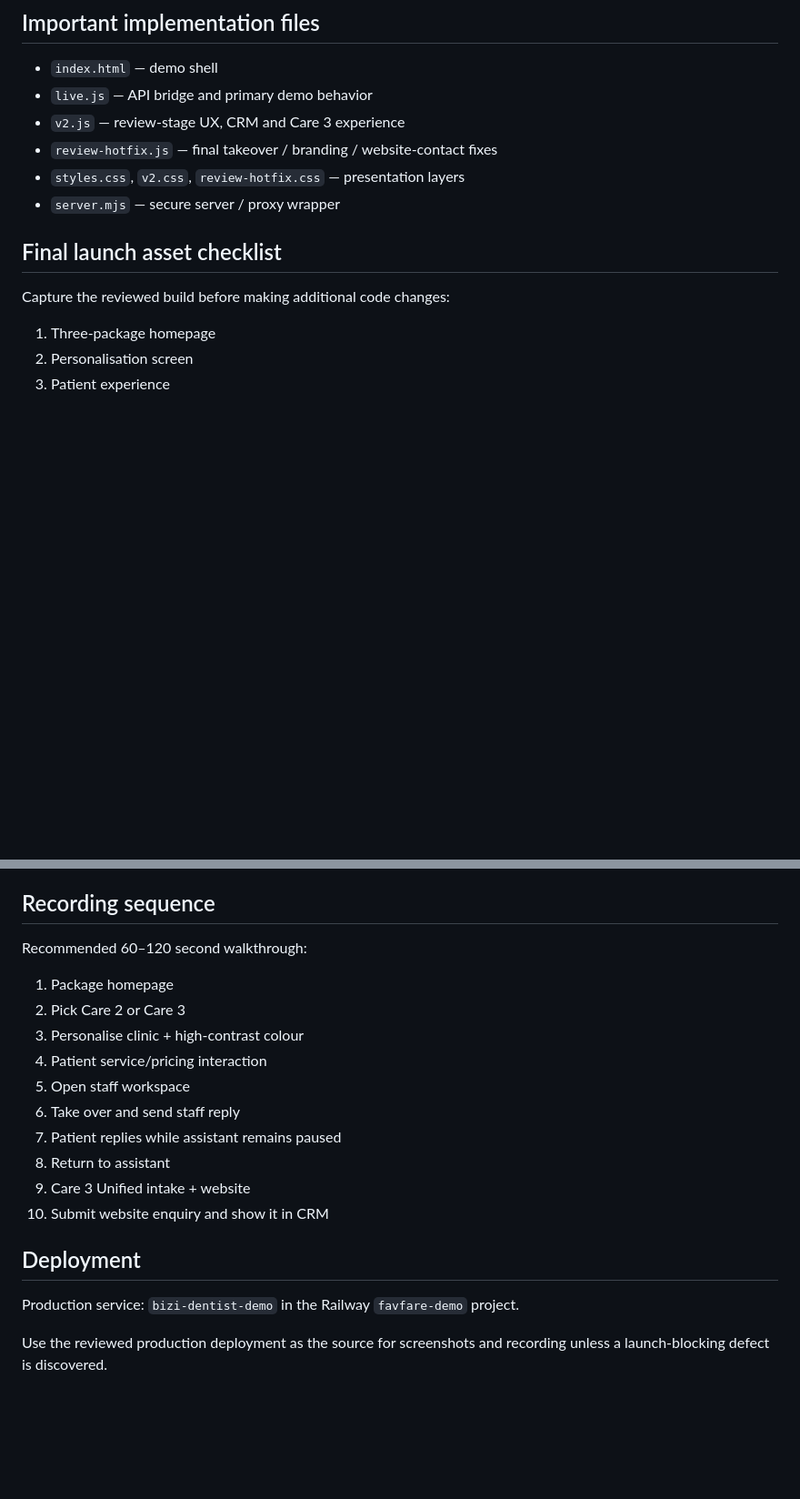
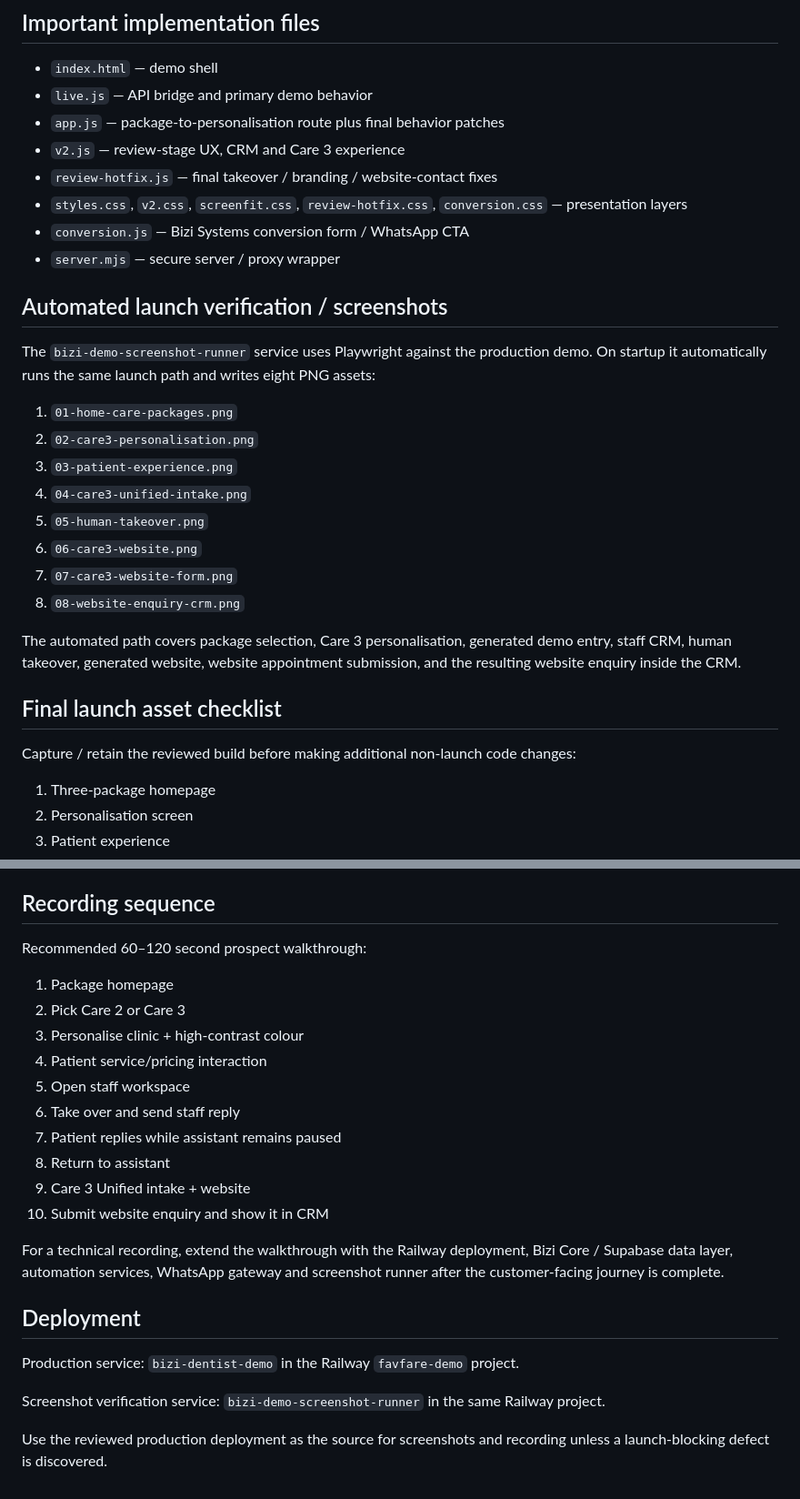
Before and after one commit to oyekola-ololade/whatsapp-support-bot, a Markdown page: bizi-dentist-care-demo/README.md, 2 parts joined by grey strips. Shown at 91% size. GitHub-like rendering; blank space fills up the shorter version.

Commit message:
Finalize launch documentation and screenshot verification flow

```diff
--- a/bizi-dentist-care-demo/README.md
+++ b/bizi-dentist-care-demo/README.md
@@ -93,14 +100,31 @@ The source is intentionally tenant-aware. Demo configuration is stored per gener
 
 - `index.html` — demo shell
 - `live.js` — API bridge and primary demo behavior
+- `app.js` — package-to-personalisation route plus final behavior patches
 - `v2.js` — review-stage UX, CRM and Care 3 experience
 - `review-hotfix.js` — final takeover / branding / website-contact fixes
-- `styles.css`, `v2.css`, `review-hotfix.css` — presentation layers
+- `styles.css`, `v2.css`, `screenfit.css`, `review-hotfix.css`, `conversion.css` — presentation layers
+- `conversion.js` — Bizi Systems conversion form / WhatsApp CTA
 - `server.mjs` — secure server / proxy wrapper
+
+## Automated launch verification / screenshots
+
+The `bizi-demo-screenshot-runner` service uses Playwright against the production demo. On startup it automatically runs the same launch path and writes eight PNG assets:
+
+1. `01-home-care-packages.png`
+2. `02-care3-personalisation.png`
+3. `03-patient-experience.png`
+4. `04-care3-unified-intake.png`
+5. `05-human-takeover.png`
+6. `06-care3-website.png`
+7. `07-care3-website-form.png`
+8. `08-website-enquiry-crm.png`
+
+The automated path covers package selection, Care 3 personalisation, generated demo entry, staff CRM, human takeover, generated website, website appointment submission, and the resulting website enquiry inside the CRM.
 
 ## Final launch asset checklist
 
-Capture the reviewed build before making additional code changes:
+Capture / retain the reviewed build before making additional non-launch code changes:
 
 1. Three-package homepage
 2. Personalisation screen
@@ -115,7 +139,7 @@ Capture the reviewed build before making additional code changes:
 
 ## Recording sequence
 
-Recommended 60–120 second walkthrough:
+Recommended 60–120 second prospect walkthrough:
 
 1. Package homepage
 2. Pick Care 2 or Care 3
@@ -128,8 +152,12 @@ Recommended 60–120 second walkthrough:
 9. Care 3 Unified intake + website
 10. Submit website enquiry and show it in CRM
 
+For a technical recording, extend the walkthrough with the Railway deployment, Bizi Core / Supabase data layer, automation services, WhatsApp gateway and screenshot runner after the customer-facing journey is complete.
+
 ## Deployment
 
 Production service: `bizi-dentist-demo` in the Railway `favfare-demo` project.
 
+Screenshot verification service: `bizi-demo-screenshot-runner` in the same Railway project.
+
 Use the reviewed production deployment as the source for screenshots and recording unless a launch-blocking defect is discovered.
```
Also changed, not shown: other parts of bizi-dentist-care-demo/README.md (+10 -3 lines).
